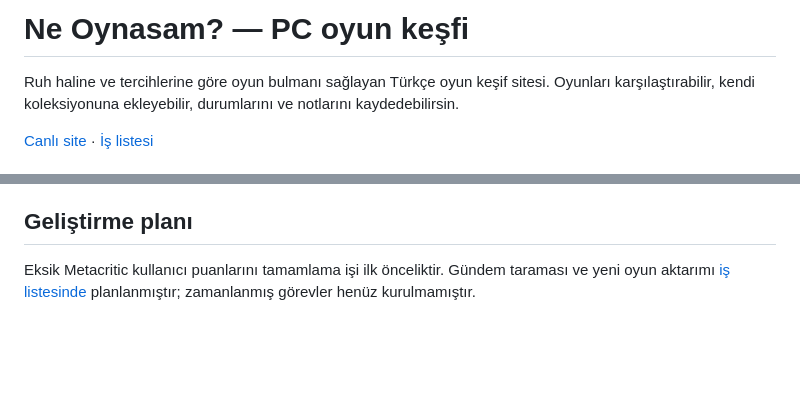
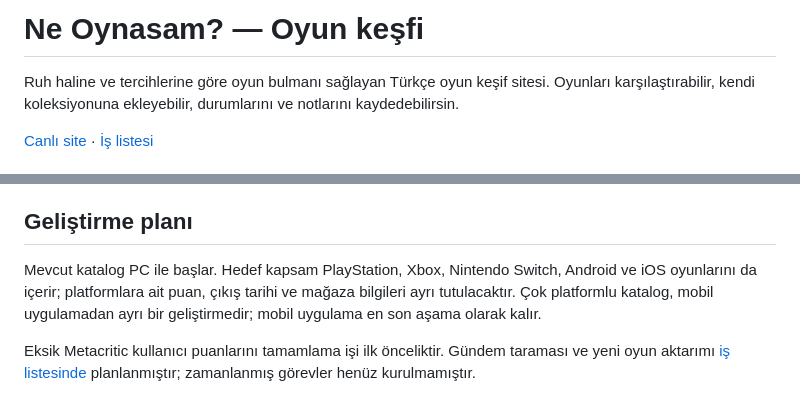
Before and after one commit to equo00/ne-oynasam, a Markdown page: README.md, 2 parts joined by grey strips. Drawn GitHub-style; blank space fills up the shorter version.

```diff
--- a/README.md
+++ b/README.md
@@ -1,4 +1,4 @@
-# Ne Oynasam? — PC oyun keşfi
+# Ne Oynasam? — Oyun keşfi
 
 Ruh haline ve tercihlerine göre oyun bulmanı sağlayan Türkçe oyun keşif sitesi. Oyunları karşılaştırabilir, kendi koleksiyonuna ekleyebilir, durumlarını ve notlarını kaydedebilirsin.
 
@@ -27,6 +27,8 @@ Ruh haline ve tercihlerine göre oyun bulmanı sağlayan Türkçe oyun keşif si
 - Gerçek oyun ayrıntısı görüntüleme sayıları. Aynı hesap/oyun/UTC günü için tekrarlar tek sayılır.
 
 ## Geliştirme planı
+
+Mevcut katalog PC ile başlar. Hedef kapsam PlayStation, Xbox, Nintendo Switch, Android ve iOS oyunlarını da içerir; platformlara ait puan, çıkış tarihi ve mağaza bilgileri ayrı tutulacaktır. Çok platformlu katalog, mobil uygulamadan ayrı bir geliştirmedir; mobil uygulama en son aşama olarak kalır.
 
 Eksik Metacritic kullanıcı puanlarını tamamlama işi ilk önceliktir. Gündem taraması ve yeni oyun aktarımı [iş listesinde](ROADMAP.md) planlanmıştır; zamanlanmış görevler henüz kurulmamıştır.
 
```
Also changed, not shown: ROADMAP.md (+15 -3 lines).
